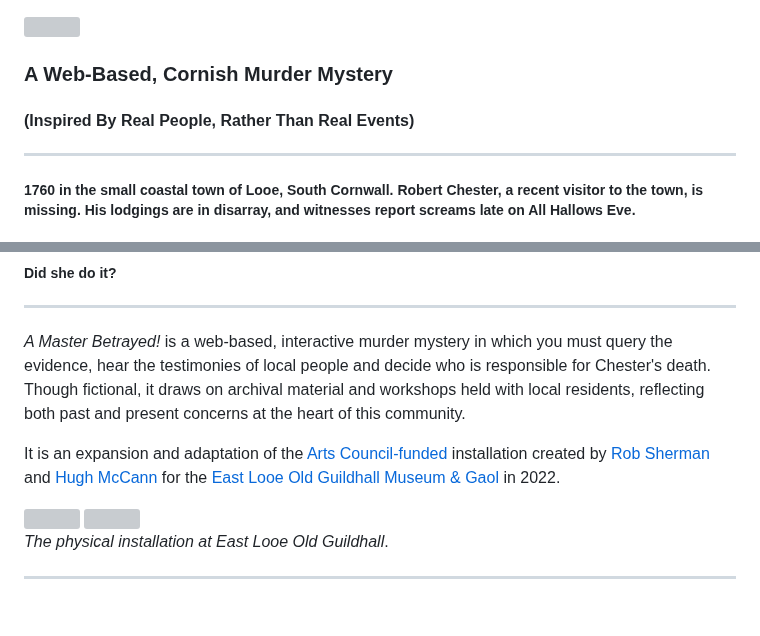
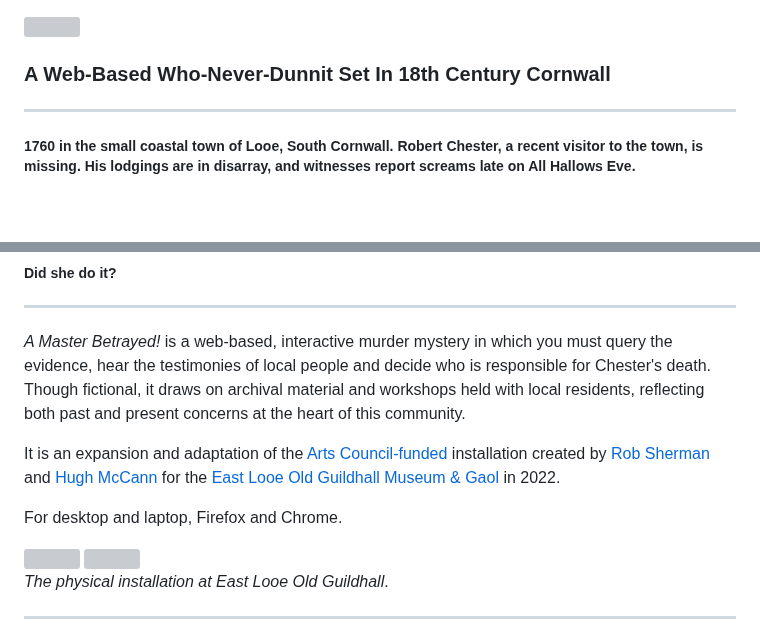
Before and after one commit to bonfiredog/amasterbetrayed, a Markdown page: README.md, 2 parts joined by grey strips. Rendered like a GitHub page; blank space fills up the shorter version; grey boxes are pictures that could not be loaded.

```diff
--- a/README.md
+++ b/README.md
@@ -1,7 +1,6 @@
 <img src="http://bonfiredog.co.uk/resources/amasterbetrayed/gittitle.png" style="width:100%;height:auto;margin-bottom:4%;">
 
-### A Web-Based, Cornish Murder Mystery
-#### (Inspired By Real People, Rather Than Real Events)
+### A Web-Based Who-Never-Dunnit Set In 18th Century Cornwall
 
 ----
 
@@ -15,6 +14,8 @@
 *A Master Betrayed!* is a web-based, interactive murder mystery in which you must query the evidence, hear the testimonies of local people and decide who is responsible for Chester's death. Though fictional, it draws on archival material and workshops held with local residents, reflecting both past and present concerns at the heart of this community.
 
 It is an expansion and adaptation of the [Arts Council-funded](http://artscouncil.org.uk) installation created by [Rob Sherman](http://bonfiredog.co.uk) and [Hugh McCann](http://hugh-mccann.com) for the [East Looe Old Guildhall Museum & Gaol](https://www.looemuseum.co.uk/) in 2022.
+
+For desktop and laptop, Firefox and Chrome.
 
 <div style="width:80%;margin:0 auto;display:flex;justify-content:center;align-items:center;height:400px;">
 <img src="http://bonfiredog.co.uk/resources/amasterbetrayed/git1.jpeg" style="width:50%;display:block;" >
```
